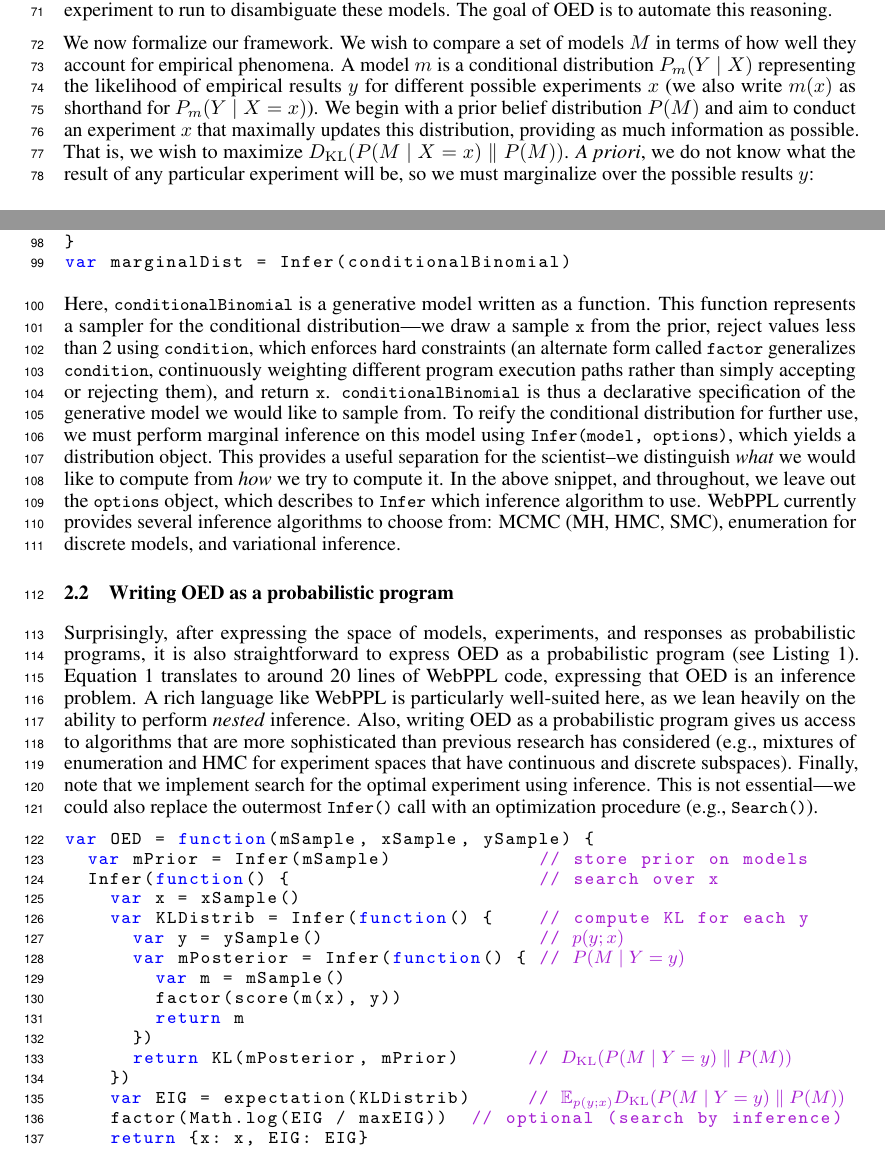
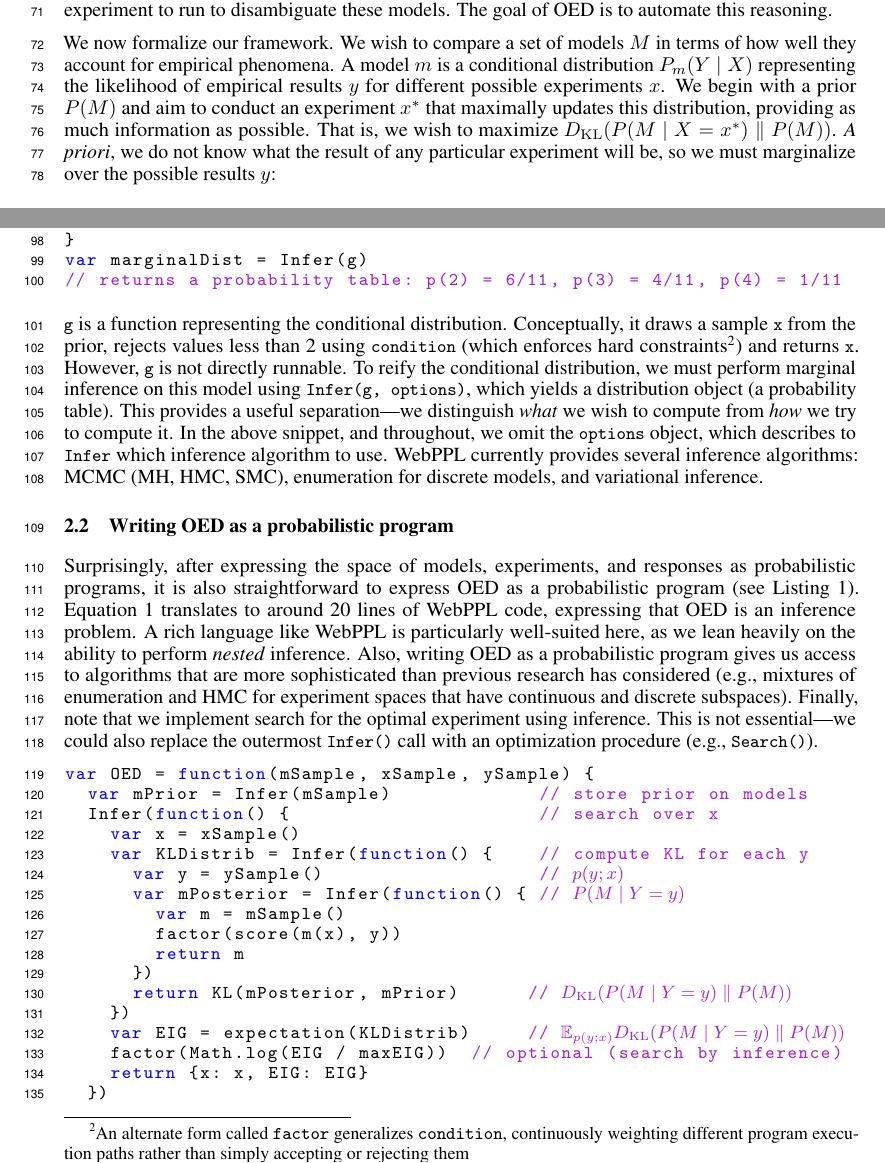
Before and after one commit to mhtess/oed, a LaTeX paper (writing/nips2016/oed_nips_2016.tex): two parts of pages 2 and 3 of 9, joined at a grey line, cut so that both start at the same text. Compiled offline with pdfLaTeX.

Commit message:
Make 2.1 (intro to PPLs) more user-friendly

```diff
--- a/writing/nips2016/oed_nips_2016.tex
+++ b/writing/nips2016/oed_nips_2016.tex
@@ -237,9 +237,9 @@ The goal of OED is to automate this reasoning.
 
 We now formalize our framework.
 We wish to compare a set of models $M$ in terms of how well they account for empirical phenomena.
-A model $m$ is a conditional distribution $P_m(Y \mid X)$ representing the likelihood of empirical results $y$ for different possible experiments $x$ (we also write $m(x)$ as shorthand for $P_m(Y \mid X = x)$).
-We begin with a prior belief distribution $P(M)$ and aim to conduct an experiment $x$ that maximally updates this distribution, providing as much information as possible.
-That is, we wish to maximize $\dkl{ P(M \mid X = x) }{ P(M) }$.
+A model $m$ is a conditional distribution $P_m(Y \mid X)$ representing the likelihood of empirical results $y$ for different possible experiments $x$.
+We begin with a prior $P(M)$ and aim to conduct an experiment $x^*$ that maximally updates this distribution, providing as much information as possible.
+That is, we wish to maximize $\dkl{ P(M \mid X = x^*) }{ P(M) }$.
 %$$x^{*} = \argmax_{x} \dkl{ P(M \mid X = x) }{ P(M) }.$$
 \emph{A priori}, we do not know what the result of any particular experiment will be, so we must marginalize over the possible results $y$:
 \begin{align}
@@ -257,6 +257,4 @@ WebPPL supplies a number of primitive distributions (e.g. \lstinline{Binomial}),
 For instance, we can sample from $\text{Binomial}(4, \frac{1}{2})$ using \lstinline|sample(Binomial({n: 4, p: 0.5}))| and we can determine the log-probability of the value 2 under this distribution using \lstinline|score(Binomial({n: 4, p: 0.5}), 2)|.
 
 Oftentimes, we are interested in posterior inference. Let's say we are interested in the $\text{Binomial}(4, \frac{1}{2})$ distribution conditional on at least 2 successes. We write this as:
-%
-%\begin{lstlisting}[mathescape, label={code:webppl}, caption = {Posterior inference in WebPPL.}]
 \begin{lstlisting}[mathescape, label={code:webppl}]
@@ -265,14 +263,15 @@ var conditionalBinomial = function(){
 	condition(x >= 2)
 	return x
 }
-var marginalDist = Infer(conditionalBinomial)
+var marginalDist = Infer(g)
+// returns a probability table: p(2) = 6/11, p(3) = 4/11, p(4) = 1/11
 \end{lstlisting}
-Here, \lstinline{conditionalBinomial} is a generative model written as a function.
-This function represents a sampler for the conditional distribution---we draw a sample \lstinline{x} from the prior, reject values less than 2 using \lstinline{condition}, which enforces hard constraints (an alternate form called \lstinline{factor} generalizes \lstinline{condition}, continuously weighting different program execution paths rather than simply accepting or rejecting them), and return \lstinline{x}.
-\lstinline{conditionalBinomial} is thus a declarative specification of the generative model we would like to sample from.
-To reify the conditional distribution for further use, we must perform marginal inference on this model using \lstinline{Infer(model, options)}, which yields a distribution object.
-This provides a useful separation for the scientist--we distinguish \emph{what} we would like to compute from \emph{how} we try to compute it.
-In the above snippet, and throughout, we leave out the \lstinline{options} object, which describes to \lstinline{Infer} which inference algorithm to use. WebPPL currently provides several inference algorithms to choose from: MCMC (MH, HMC, SMC), enumeration for discrete models, and variational inference.
+\lstinline{g} is a function representing the conditional distribution.
+Conceptually, it draws a sample \lstinline{x} from the prior, rejects values less than 2 using \lstinline{condition} (which enforces hard constraints\footnote{ An alternate form called \lstinline{factor} generalizes \lstinline{condition}, continuously weighting different program execution paths rather than simply accepting or rejecting them}) and returns \lstinline{x}.
+However, \lstinline{g} is not directly runnable.
+To reify the conditional distribution, we must perform marginal inference on this model using \lstinline{Infer(g, options)}, which yields a distribution object (a probability table).
+This provides a useful separation---we distinguish \emph{what} we wish to compute from \emph{how} we try to compute it.
+In the above snippet, and throughout, we omit the \lstinline{options} object, which describes to \lstinline{Infer} which inference algorithm to use. WebPPL currently provides several inference algorithms: MCMC (MH, HMC, SMC), enumeration for discrete models, and variational inference.
 
 \subsection{Writing OED as a probabilistic program}
 
```
Also changed, not shown: writing/nips2016/oed_nips_2016.tex (2 more changed lines).
